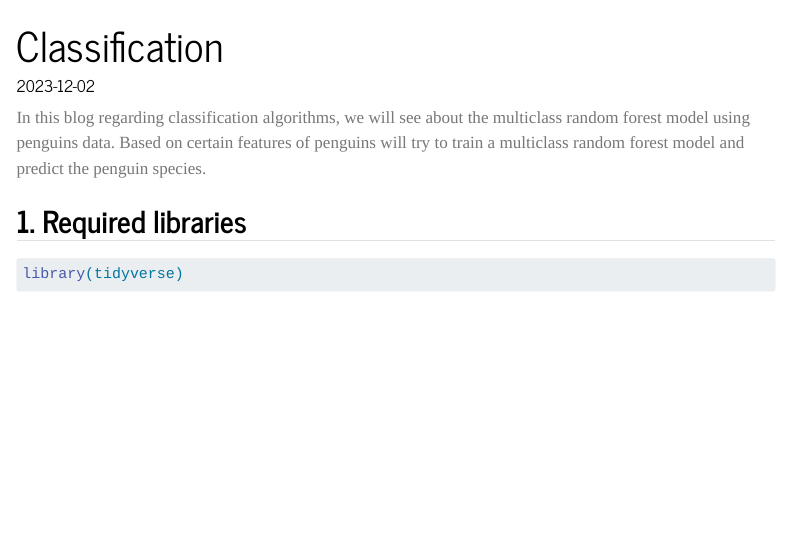
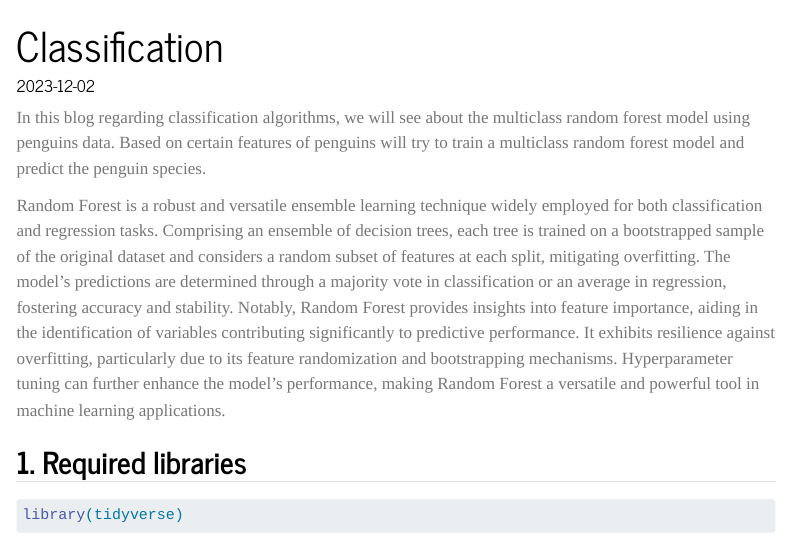
Before and after one commit to Nitheshnirmal/Nitheshnirmal.github.io, a Quarto document (ML_post/2023-12-06-my-blog-post3/index.qmd): the page in a window 1100 px wide, from its top. Rendered offline with R 4.5, knitr and Pandoc in place of Quarto, with nearby package versions; some code elsewhere in the file could not run offline; menus at the side of the page are left out.

Commit message:
added details of random forest

```diff
--- a/ML_post/2023-12-06-my-blog-post3/index.qmd
+++ b/ML_post/2023-12-06-my-blog-post3/index.qmd
@@ -7,6 +7,9 @@ draft: false
 ---
 
 In this blog regarding classification algorithms, we will see about the multiclass random forest model using penguins data. Based on certain features of penguins will try to train a multiclass random forest model and predict the penguin species.
+
+Random Forest is a robust and versatile ensemble learning technique widely employed for both classification and regression tasks. Comprising an ensemble of decision trees, each tree is trained on a bootstrapped sample of the original dataset and considers a random subset of features at each split, mitigating overfitting. The model's predictions are determined through a majority vote in classification or an average in regression, fostering accuracy and stability. Notably, Random Forest provides insights into feature importance, aiding in the identification of variables contributing significantly to predictive performance. It exhibits resilience against overfitting, particularly due to its feature randomization and bootstrapping mechanisms. Hyperparameter tuning can further enhance the model's performance, making Random Forest a versatile and powerful tool in machine learning applications.
+
 
 ## 1. Required libraries
 
```
Also changed, not shown: 10 other files.
